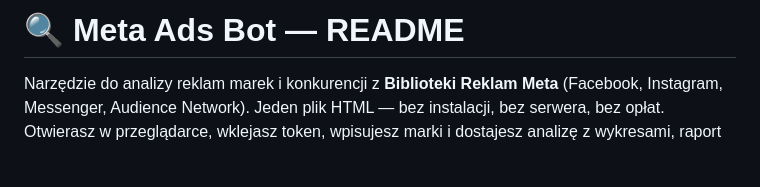
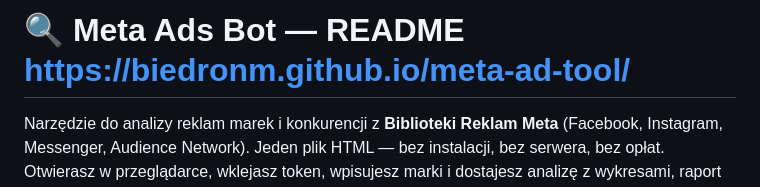
Before and after one commit to biedronm/meta-ad-tool, a Markdown page: README.md, the part around the change. GitHub-like rendering; blank space fills up the shorter version.

```diff
--- a/README.md
+++ b/README.md
@@ -1,4 +1,4 @@
-# 🔍 Meta Ads Bot — README
+# 🔍 Meta Ads Bot — README https://biedronm.github.io/meta-ad-tool/
 
 Narzędzie do analizy reklam marek i konkurencji z **Biblioteki Reklam Meta** (Facebook, Instagram, Messenger, Audience Network). Jeden plik HTML — bez instalacji, bez serwera, bez opłat. Otwierasz w przeglądarce, wklejasz token, wpisujesz marki i dostajesz analizę z wykresami, raport PDF, Excel oraz plik dla AI.
 
```
